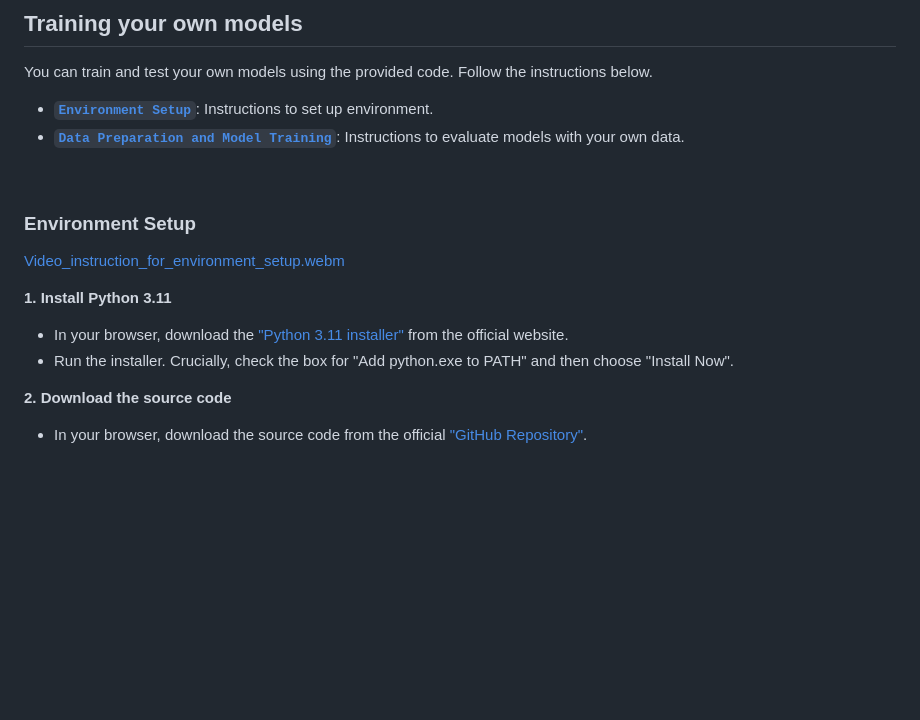
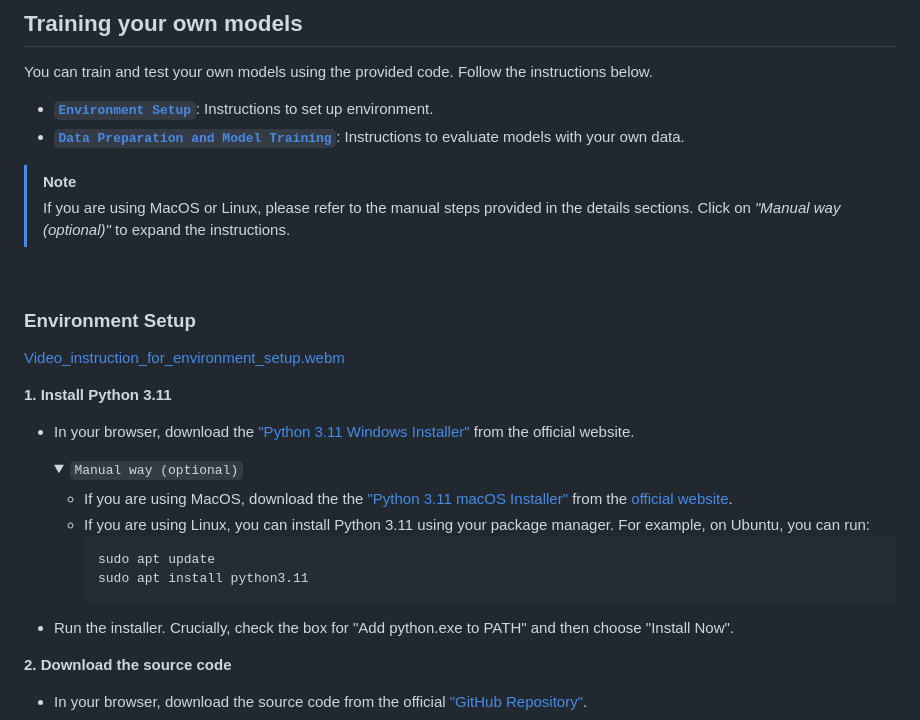
Before and after one commit to InhwanBae/mmprt-prediction, a Markdown page: README.md, the part around one of its changes. Rendered like a GitHub page; folded sections open; blank space fills up the shorter version.

````diff
--- a/README.md
+++ b/README.md
@@ -34,6 +34,9 @@ You can train and test your own models using the provided code. Follow the instr
   - [**`Environment Setup`**](#environment-setup): Instructions to set up environment.
   - [**`Data Preparation and Model Training`**](#data-preparation-and-model-training): Instructions to evaluate models with your own data.
 
+> [!NOTE]
+> If you are using MacOS or Linux, please refer to the manual steps provided in the details sections. Click on *"Manual way (optional)"* to expand the instructions.
+
 <br>
 
 ### Environment Setup
@@ -41,7 +44,19 @@ You can train and test your own models using the provided code. Follow the instr
 [Video_instruction_for_environment_setup.webm](https://github.com/user-attachments/assets/78af4f0b-acaa-4eda-9e9b-d5845857cc9b)
 
 **1. Install Python 3.11**
-  - In your browser, download the ["Python 3.11 installer"](https://www.python.org/ftp/python/3.11.9/python-3.11.9-amd64.exe) from the official website.
+  - In your browser, download the ["Python 3.11 Windows Installer"](https://www.python.org/ftp/python/3.11.9/python-3.11.9-amd64.exe) from the official website.
+
+    <details>
+      <summary><code>Manual way (optional)</code></summary>
+
+    - If you are using MacOS, download the the ["Python 3.11 macOS Installer"](https://www.python.org/ftp/python/3.11.9/python-3.11.9-macos11.pkg) from the [official website](https://www.python.org/downloads/release/python-3119/).
+    - If you are using Linux, you can install Python 3.11 using your package manager. For example, on Ubuntu, you can run:
+      ```bash
+      sudo apt update
+      sudo apt install python3.11
+      ```
+    </details>
+
   - Run the installer. Crucially, check the box for "Add python.exe to PATH" and then choose "Install Now".
 
 **2. Download the source code**
````
Also changed, not shown: other parts of README.md (+3 -3 lines).
